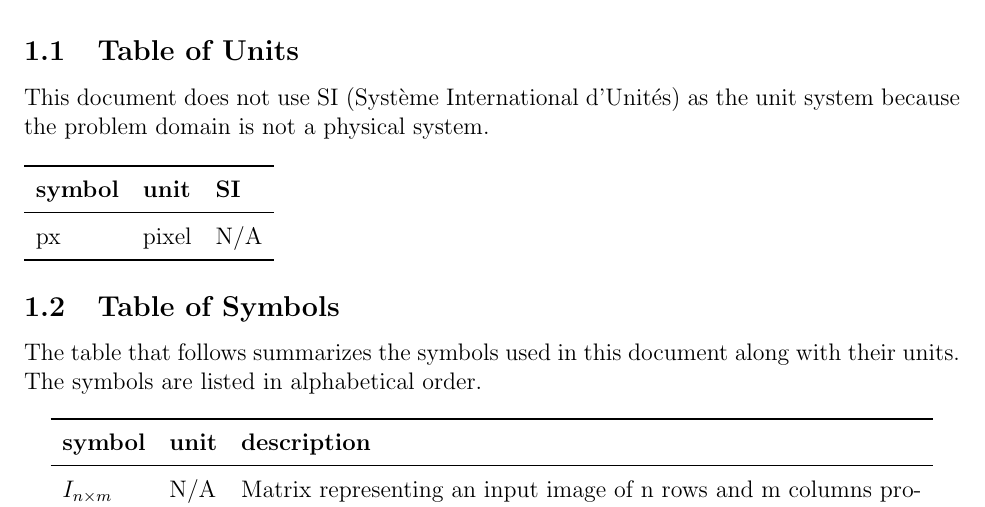
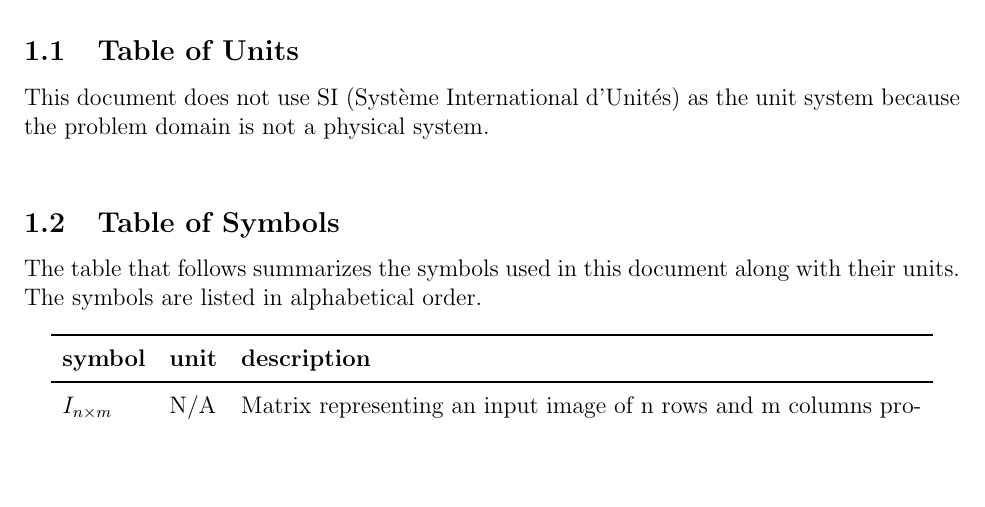
Before and after one commit to ptrandev/OCRacle, a LaTeX document (docs/SRS/SRS.tex): part of page 5 of 30, cut so that both start at the same text, the shorter picture padded with empty space. Compiled offline with pdfLaTeX.

Commit message:
removed units

```diff
--- a/docs/SRS/SRS.tex
+++ b/docs/SRS/SRS.tex
@@ -180,17 +180,17 @@ unit system because the problem domain is not a physical system.
 % description of the unit and the SI name.
 % ~\newline
 
-\renewcommand{\arraystretch}{1.2}
-%\begin{table}[ht]
-  \noindent \begin{tabular}{l l l}
-    \toprule
-    \textbf{symbol} & \textbf{unit} & \textbf{SI}\\
-    \midrule
-    px & pixel & N/A \\
-    \bottomrule
-  \end{tabular}
-  %	\caption{Provide a caption}
-%\end{table}
+% \renewcommand{\arraystretch}{1.2}
+% %\begin{table}[ht]
+%   \noindent \begin{tabular}{l l l}
+%     \toprule
+%     \textbf{symbol} & \textbf{unit} & \textbf{SI}\\
+%     \midrule
+%     px & pixel & N/A \\
+%     \bottomrule
+%   \end{tabular}
+%   %	\caption{Provide a caption}
+% %\end{table}
 
 % \plt{Only include the units that your SRS actually uses.}
 
```
Also changed, not shown: docs/SRS/SRS.pdf.
